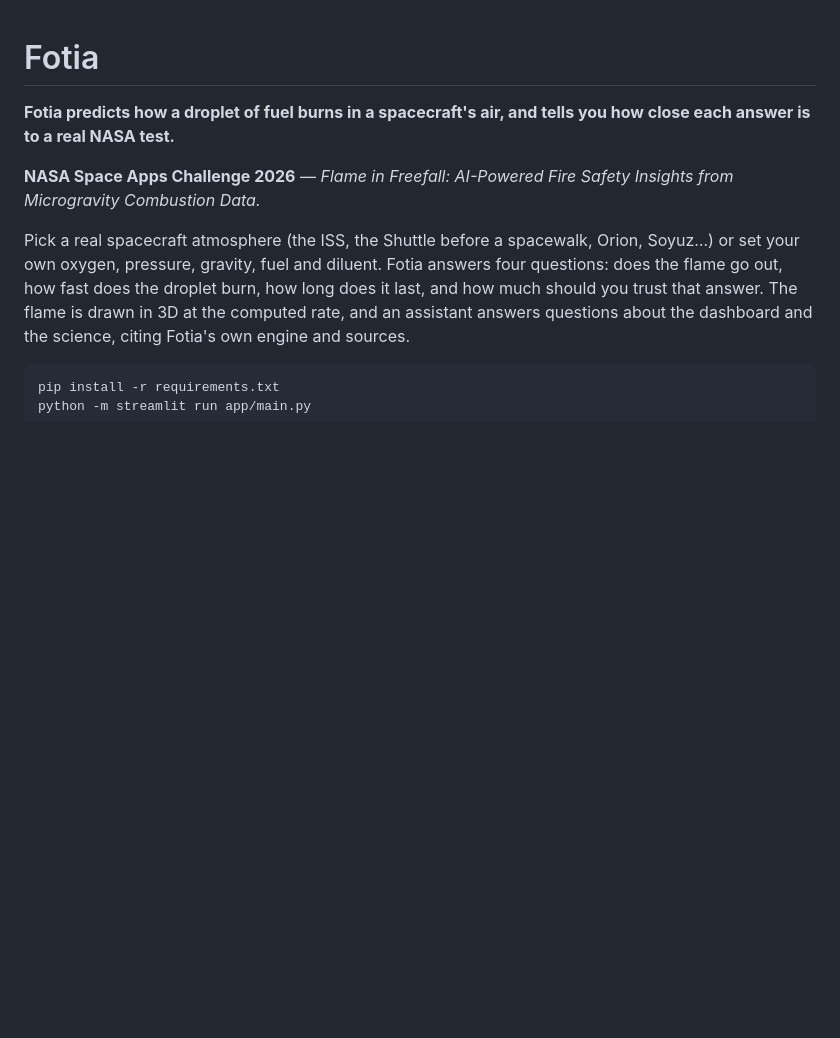
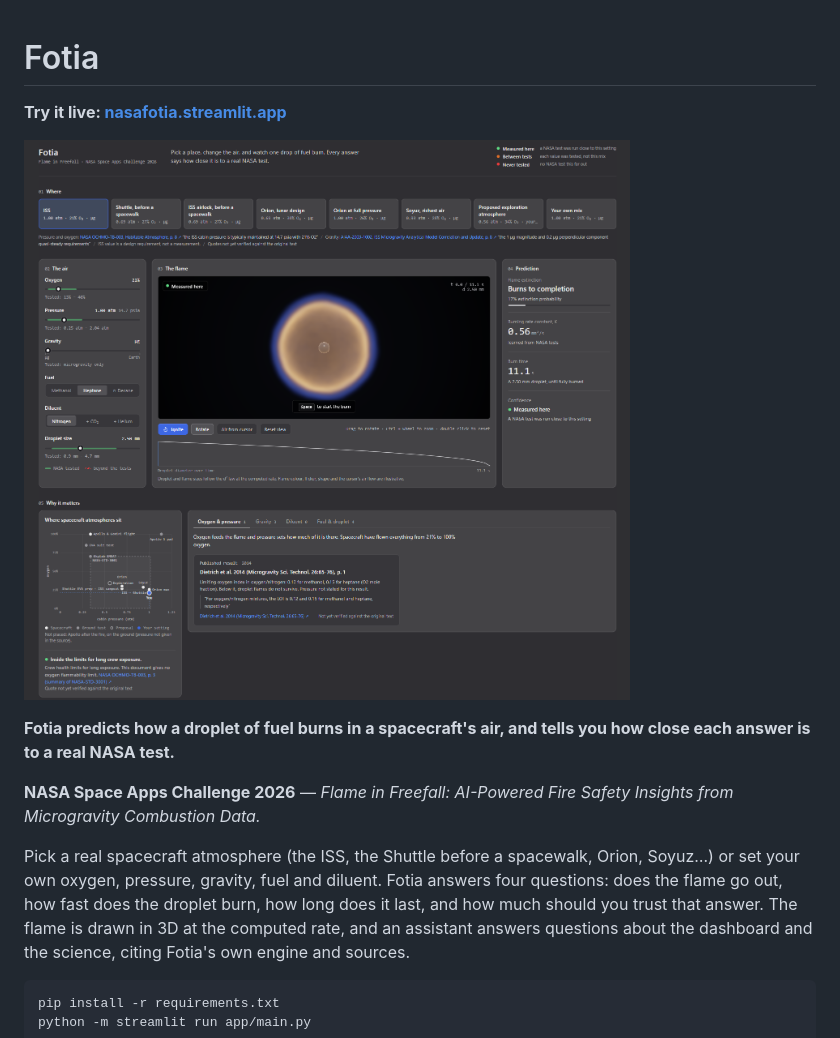
Before and after one commit to AnteurAbderraouf/Fotia, a Markdown page: README.md, the part around the change. GitHub-like rendering; pictures changed too: docs/dashboard.png (added); blank space fills up the shorter version.

Commit message:
docs: le lien de l'application en ligne et une capture du tableau de bord

```diff
--- a/README.md
+++ b/README.md
@@ -1,4 +1,8 @@
 # Fotia
+
+**Try it live: [nasafotia.streamlit.app](https://nasafotia.streamlit.app)**
+
+![The Fotia dashboard: places, air controls, the 3D flame, the prediction and why it matters](docs/dashboard.png)
 
 **Fotia predicts how a droplet of fuel burns in a spacecraft's air, and tells
 you how close each answer is to a real NASA test.**
```
